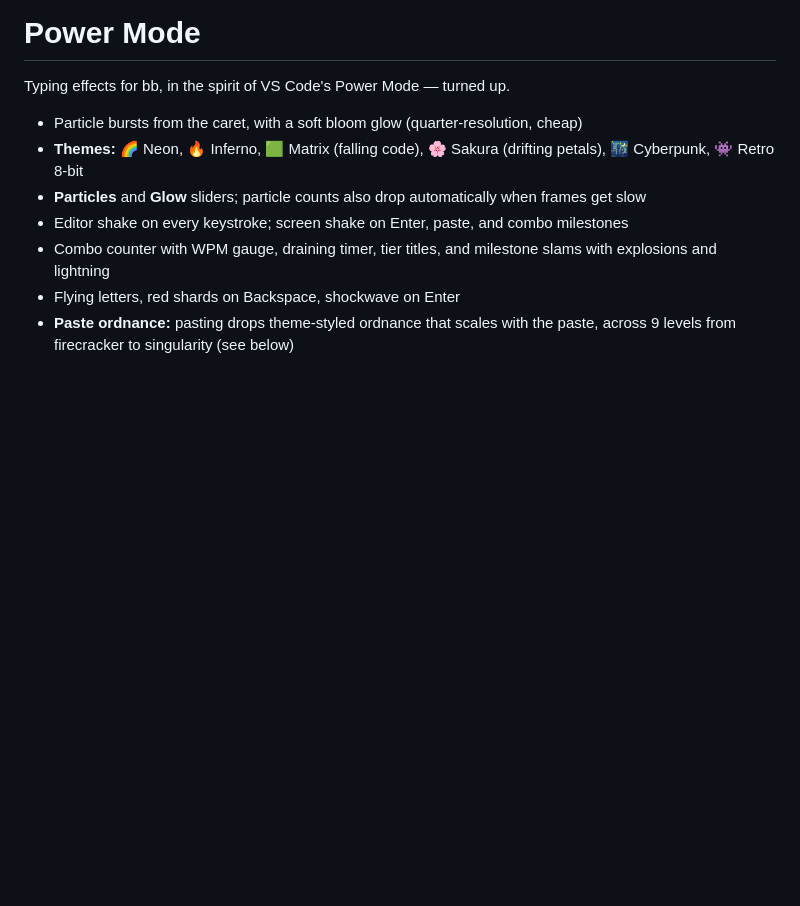
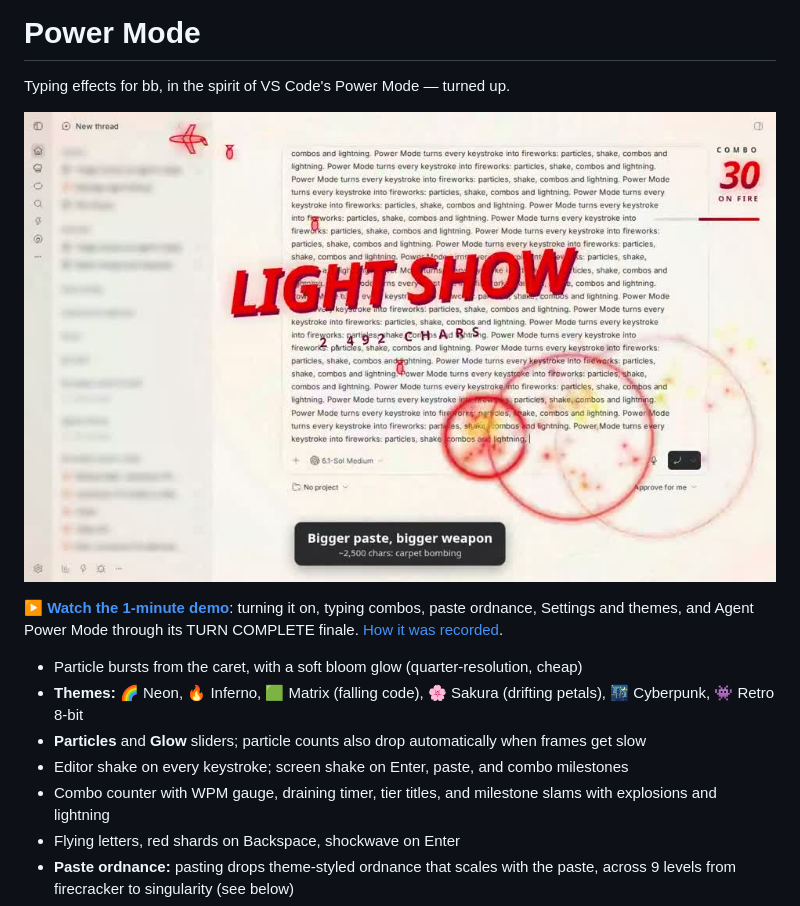
Before and after one commit to cleanunicorn/bb-plugin-power-mode, a Markdown page: README.md, the part around the change. Rendered like a GitHub page; pictures changed too: docs/demo/power-mode-demo.jpg (added); blank space fills up the shorter version.

```diff
--- a/README.md
+++ b/README.md
@@ -1,6 +1,10 @@
 # Power Mode
 
 Typing effects for bb, in the spirit of VS Code's Power Mode — turned up.
+
+[![Power Mode demo: a 2,500-character paste drops a carpet-bombing run over the composer](docs/demo/power-mode-demo.jpg)](docs/demo/power-mode-demo.mp4)
+
+▶ **[Watch the 1-minute demo](docs/demo/power-mode-demo.mp4)**: turning it on, typing combos, paste ordnance, Settings and themes, and Agent Power Mode through its TURN COMPLETE finale. [How it was recorded](docs/demo/README.md).
 
 - Particle bursts from the caret, with a soft bloom glow (quarter-resolution, cheap)
 - **Themes:** 🌈 Neon, 🔥 Inferno, 🟩 Matrix (falling code), 🌸 Sakura (drifting petals), 🌃 Cyberpunk, 👾 Retro 8-bit
```
Also changed, not shown: docs/demo/README.md (added, +55 -0 lines), 2 other files.
